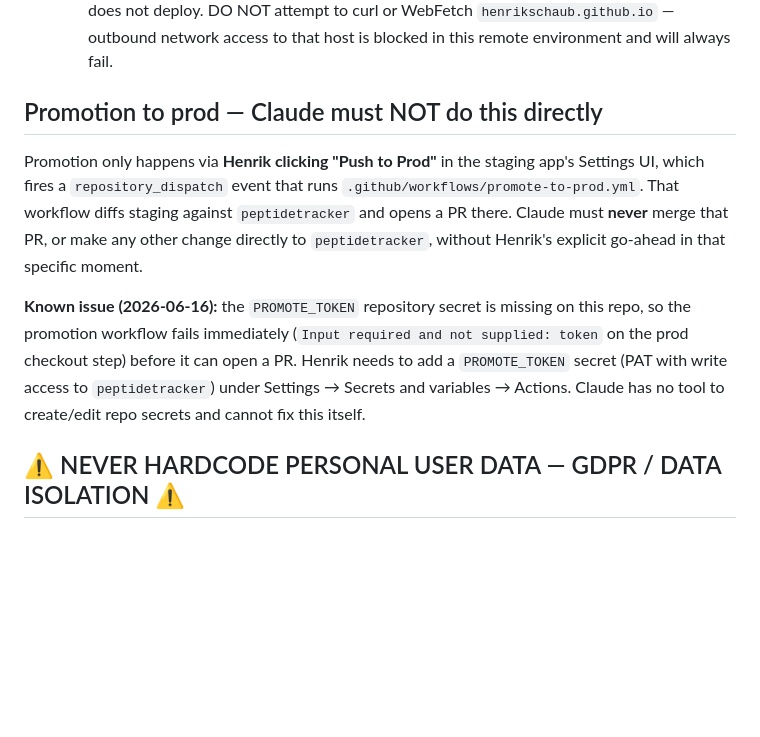
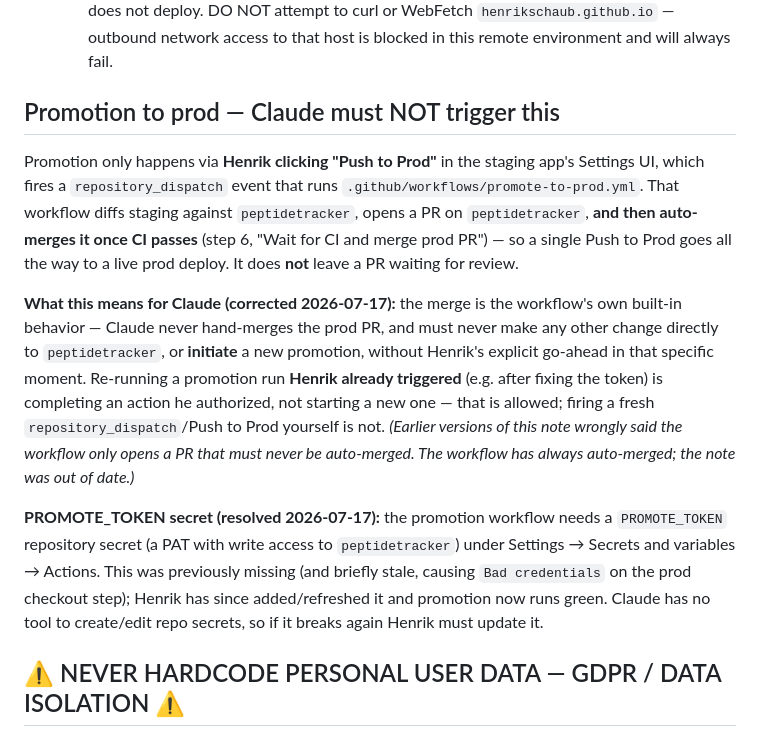
Before and after one commit to henrikschaub/peptidetracker-staging, a Markdown page: CLAUDE.md, the part around the change. Rendered like a GitHub page; blank space fills up the shorter version.

Commit message:
Correct promote-to-prod note: workflow auto-merges to prod (#616)
The promote-to-prod workflow's step 6 ('Wait for CI and merge prod PR')
auto-merges the prod PR once CI passes — a single Push to Prod goes all
the way to a live prod deploy. The prior note wrongly described it as only
opening a PR that must never be auto-merged. Also updated the PROMOTE_TOKEN
known-issue note (secret added/refreshed 2026-07-17, promotion runs green).


Claude-Session: https://claude.ai/code/session_01EXCWe6jnLkxsLPK3t3xj2H

Co-authored-by: Claude <noreply@anthropic.com>

```diff
--- a/CLAUDE.md
+++ b/CLAUDE.md
@@ -187,20 +187,32 @@ Use them. Every time. No exceptions. Asking Henrik to touch GitHub is a failure.
    - `mcp__github__actions_list` (method: list_workflow_runs, resource_id: pages-build-deployment) → confirm the latest run has `conclusion: success` and its `head_sha` matches the bump commit SHA
    Only once pages-build-deployment is complete say "live as vX.XXX — test now". DO NOT say "live" after just the version-bump — that only commits the bump, it does not deploy. DO NOT attempt to curl or WebFetch `henrikschaub.github.io` — outbound network access to that host is blocked in this remote environment and will always fail.
 
-## Promotion to prod — Claude must NOT do this directly
+## Promotion to prod — Claude must NOT trigger this
 Promotion only happens via **Henrik clicking "Push to Prod"** in the staging
 app's Settings UI, which fires a `repository_dispatch` event that runs
 `.github/workflows/promote-to-prod.yml`. That workflow diffs staging against
-`peptidetracker` and opens a PR there. Claude must **never** merge that PR, or
-make any other change directly to `peptidetracker`, without Henrik's explicit
-go-ahead in that specific moment.
+`peptidetracker`, opens a PR on `peptidetracker`, **and then auto-merges it
+once CI passes** (step 6, "Wait for CI and merge prod PR") — so a single Push
+to Prod goes all the way to a live prod deploy. It does **not** leave a PR
+waiting for review.
 
-**Known issue (2026-06-16):** the `PROMOTE_TOKEN` repository secret is missing
-on this repo, so the promotion workflow fails immediately (`Input required and
-not supplied: token` on the prod checkout step) before it can open a PR.
-Henrik needs to add a `PROMOTE_TOKEN` secret (PAT with write access to
-`peptidetracker`) under Settings → Secrets and variables → Actions. Claude has
-no tool to create/edit repo secrets and cannot fix this itself.
+**What this means for Claude (corrected 2026-07-17):** the merge is the
+workflow's own built-in behavior — Claude never hand-merges the prod PR, and
+must never make any other change directly to `peptidetracker`, or **initiate**
+a new promotion, without Henrik's explicit go-ahead in that specific moment.
+Re-running a promotion run **Henrik already triggered** (e.g. after fixing the
+token) is completing an action he authorized, not starting a new one — that is
+allowed; firing a fresh `repository_dispatch`/Push to Prod yourself is not.
+*(Earlier versions of this note wrongly said the workflow only opens a PR that
+must never be auto-merged. The workflow has always auto-merged; the note was
+out of date.)*
+
+**PROMOTE_TOKEN secret (resolved 2026-07-17):** the promotion workflow needs a
+`PROMOTE_TOKEN` repository secret (a PAT with write access to `peptidetracker`)
+under Settings → Secrets and variables → Actions. This was previously missing
+(and briefly stale, causing `Bad credentials` on the prod checkout step);
+Henrik has since added/refreshed it and promotion now runs green. Claude has no
+tool to create/edit repo secrets, so if it breaks again Henrik must update it.
 
 ## ⚠️ NEVER HARDCODE PERSONAL USER DATA — GDPR / DATA ISOLATION ⚠️
 Personal data belonging to a specific real user must **NEVER** be hardcoded anywhere in the codebase.
```
